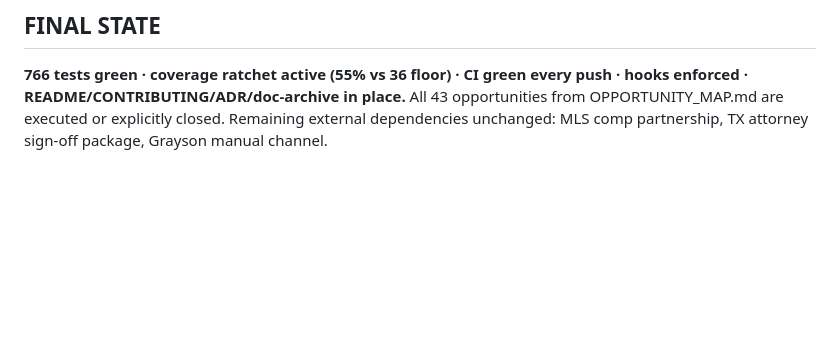
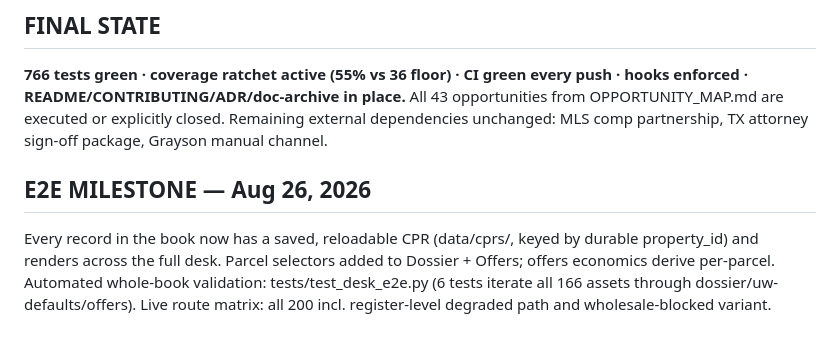
Before and after one commit to KNaiduDTX/hermes-reo, a Markdown page: AUDIT_REPORT.md, the part around the change. Drawn GitHub-style; blank space fills up the shorter version.

Commit message:
Docs: E2E milestone logged

```diff
--- a/AUDIT_REPORT.md
+++ b/AUDIT_REPORT.md
@@ -290,3 +290,6 @@ FN1 identity spine: notice_id/property_id on every row; merge re-keyed; 335 rows
 ## FINAL STATE
 **766 tests green · coverage ratchet active (55% vs 36 floor) · CI green every push · hooks enforced · README/CONTRIBUTING/ADR/doc-archive in place.**
 All 43 opportunities from OPPORTUNITY_MAP.md are executed or explicitly closed. Remaining external dependencies unchanged: MLS comp partnership, TX attorney sign-off package, Grayson manual channel.
+
+## E2E MILESTONE — Aug 26, 2026
+Every record in the book now has a saved, reloadable CPR (data/cprs/, keyed by durable property_id) and renders across the full desk. Parcel selectors added to Dossier + Offers; offers economics derive per-parcel. Automated whole-book validation: tests/test_desk_e2e.py (6 tests iterate all 166 assets through dossier/uw-defaults/offers). Live route matrix: all 200 incl. register-level degraded path and wholesale-blocked variant.
```
